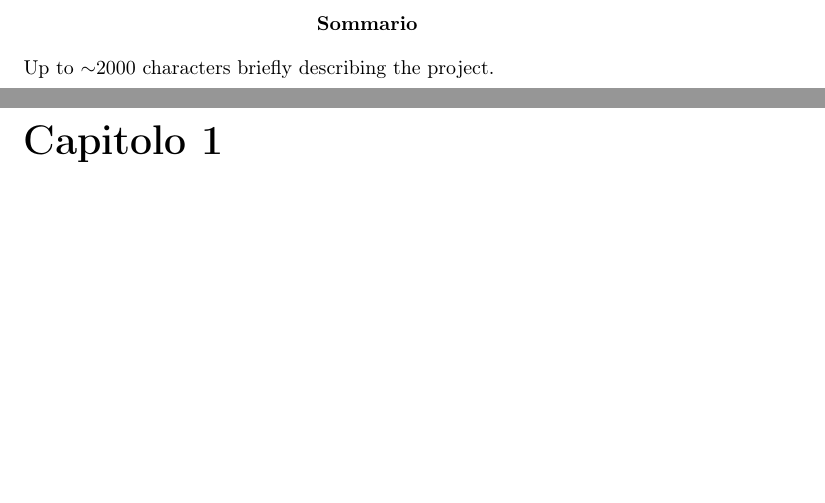
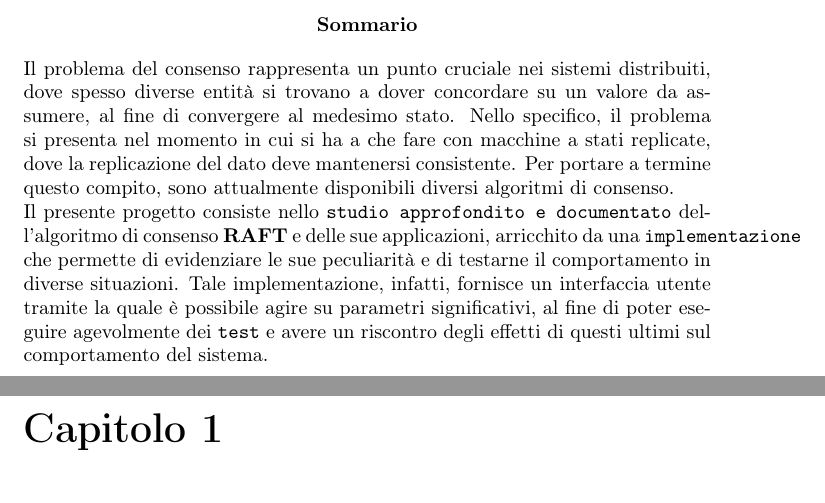
Before and after one commit to thedevstone/akka-raft, a LaTeX document (doc/main.tex, which reads doc/tex/Abstract.tex): two parts of pages 4 and 5 of 51, joined at a grey line, cut so that both start at the same text, the shorter picture padded with empty space. Compiled offline with pdfLaTeX.

Commit message:
Stesura abstract

```diff
--- a/doc/tex/Abstract.tex
+++ b/doc/tex/Abstract.tex
@@ -1,4 +1,6 @@
 % -*- root: ../main.tex -*-
 \begin{abstract}
-    Up to $\sim$2000 characters briefly describing the project.
+Il problema del consenso rappresenta un punto cruciale nei sistemi distribuiti, dove spesso diverse entità si trovano a dover concordare su un valore da assumere, al fine di convergere al medesimo stato. Nello specifico, il problema si presenta nel momento in cui si ha a che fare con macchine a stati replicate, dove la replicazione del dato deve mantenersi consistente.
+Per portare a termine questo compito, sono attualmente disponibili diversi algoritmi di consenso.\newline
+Il presente progetto consiste nello \texttt{studio approfondito e documentato} dell'algoritmo di consenso \textbf{RAFT} e delle sue applicazioni, arricchito da una \texttt{implementazione} che permette di evidenziare le sue peculiarità e di testarne il comportamento in diverse situazioni. Tale implementazione, infatti, fornisce un interfaccia utente tramite la quale è possibile agire su parametri significativi, al fine di poter eseguire agevolmente dei \texttt{test} e avere un riscontro degli effetti di questi ultimi sul comportamento del sistema.
 \end{abstract}
```
